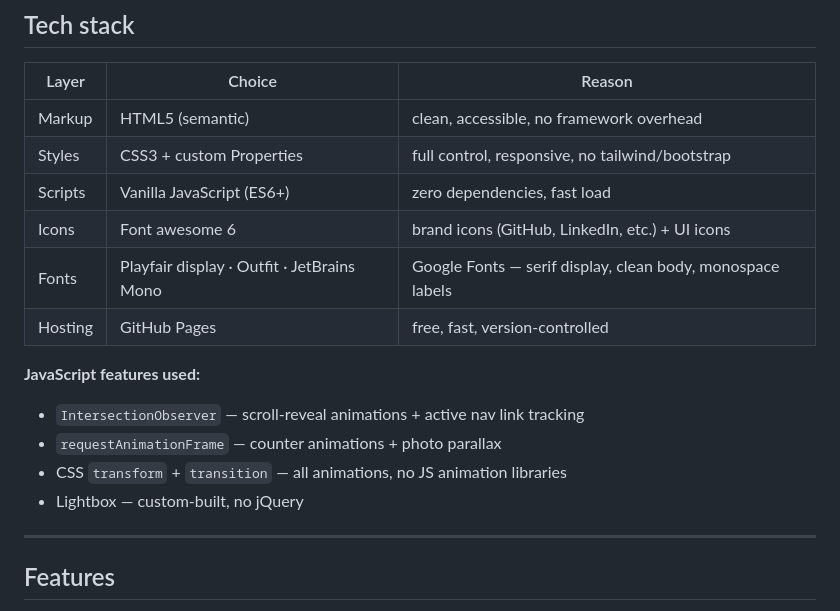
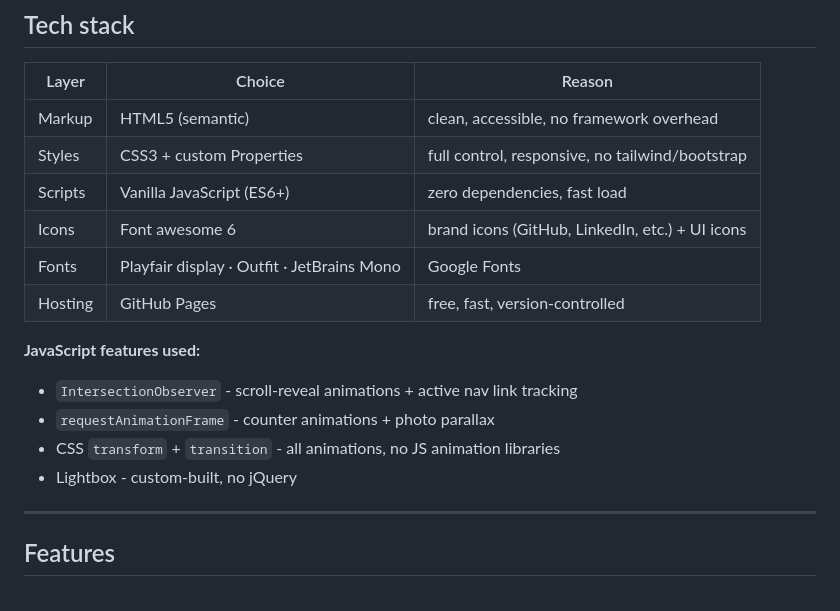
Before and after one commit to herachxx/aruzhan-maratova, a Markdown page: README.md, the part around one of its changes. Rendered like a GitHub page.

```diff
--- a/README.md
+++ b/README.md
@@ -105,14 +105,14 @@ git push -u origin main
 | Styles | CSS3 + custom Properties | full control, responsive, no tailwind/bootstrap |
 | Scripts | Vanilla JavaScript (ES6+) | zero dependencies, fast load |
 | Icons | Font awesome 6 | brand icons (GitHub, LinkedIn, etc.) + UI icons |
-| Fonts | Playfair display · Outfit · JetBrains Mono | Google Fonts — serif display, clean body, monospace labels |
+| Fonts | Playfair display · Outfit · JetBrains Mono | Google Fonts |
 | Hosting | GitHub Pages | free, fast, version-controlled |
 
 **JavaScript features used:**
-- `IntersectionObserver` — scroll-reveal animations + active nav link tracking
-- `requestAnimationFrame` — counter animations + photo parallax
-- CSS `transform` + `transition` — all animations, no JS animation libraries
-- Lightbox — custom-built, no jQuery
+- `IntersectionObserver` - scroll-reveal animations + active nav link tracking
+- `requestAnimationFrame` - counter animations + photo parallax
+- CSS `transform` + `transition` - all animations, no JS animation libraries
+- Lightbox - custom-built, no jQuery
 
 ---
 
```
Also changed, not shown: other parts of README.md (+1 -1 lines).
